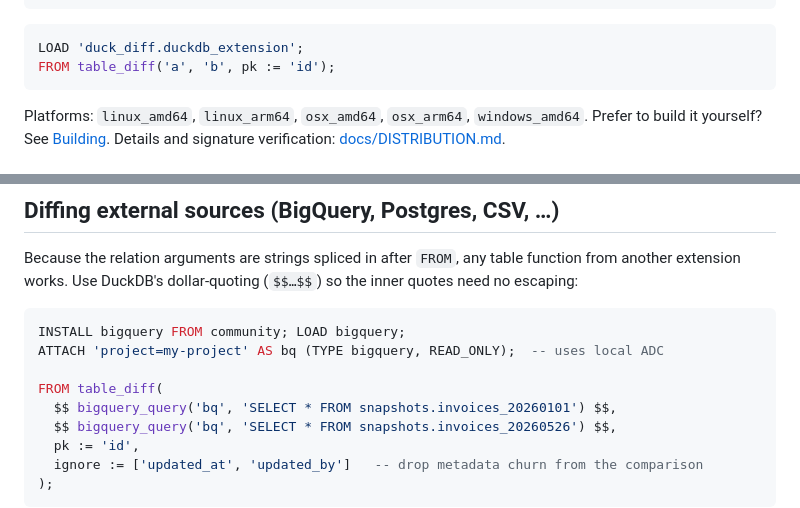
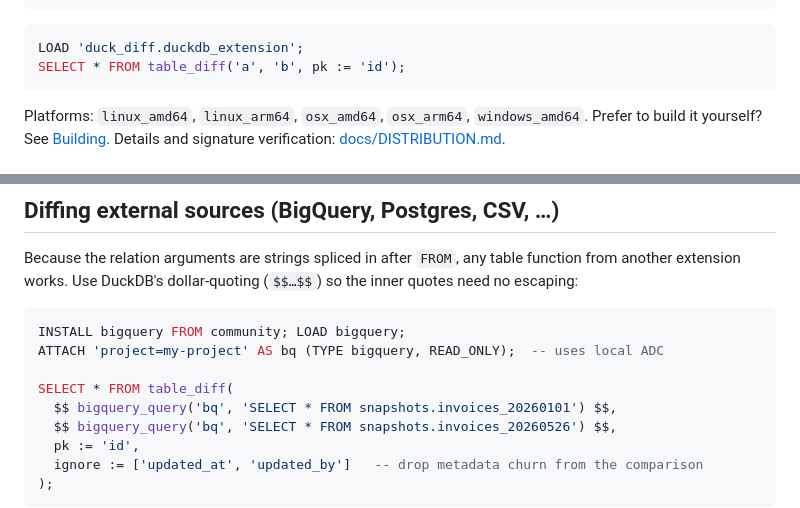
Before and after one commit to avaitla/duck_diff, a Markdown page: README.md, 2 parts joined by grey strips. GitHub-like rendering.

````diff
--- a/README.md
+++ b/README.md
@@ -87,7 +87,7 @@ duckdb -unsigned
 ```
 ```sql
 LOAD 'duck_diff.duckdb_extension';
-FROM table_diff('a', 'b', pk := 'id');
+SELECT * FROM table_diff('a', 'b', pk := 'id');
 ```
 
 Platforms: `linux_amd64`, `linux_arm64`, `osx_amd64`, `osx_arm64`,
@@ -150,7 +150,7 @@ the inner quotes need no escaping:
 INSTALL bigquery FROM community; LOAD bigquery;
 ATTACH 'project=my-project' AS bq (TYPE bigquery, READ_ONLY);  -- uses local ADC
 
-FROM table_diff(
+SELECT * FROM table_diff(
   $$ bigquery_query('bq', 'SELECT * FROM snapshots.invoices_20260101') $$,
   $$ bigquery_query('bq', 'SELECT * FROM snapshots.invoices_20260526') $$,
   pk := 'id',
````
Also changed, not shown: other parts of README.md (+6 -6 lines).
